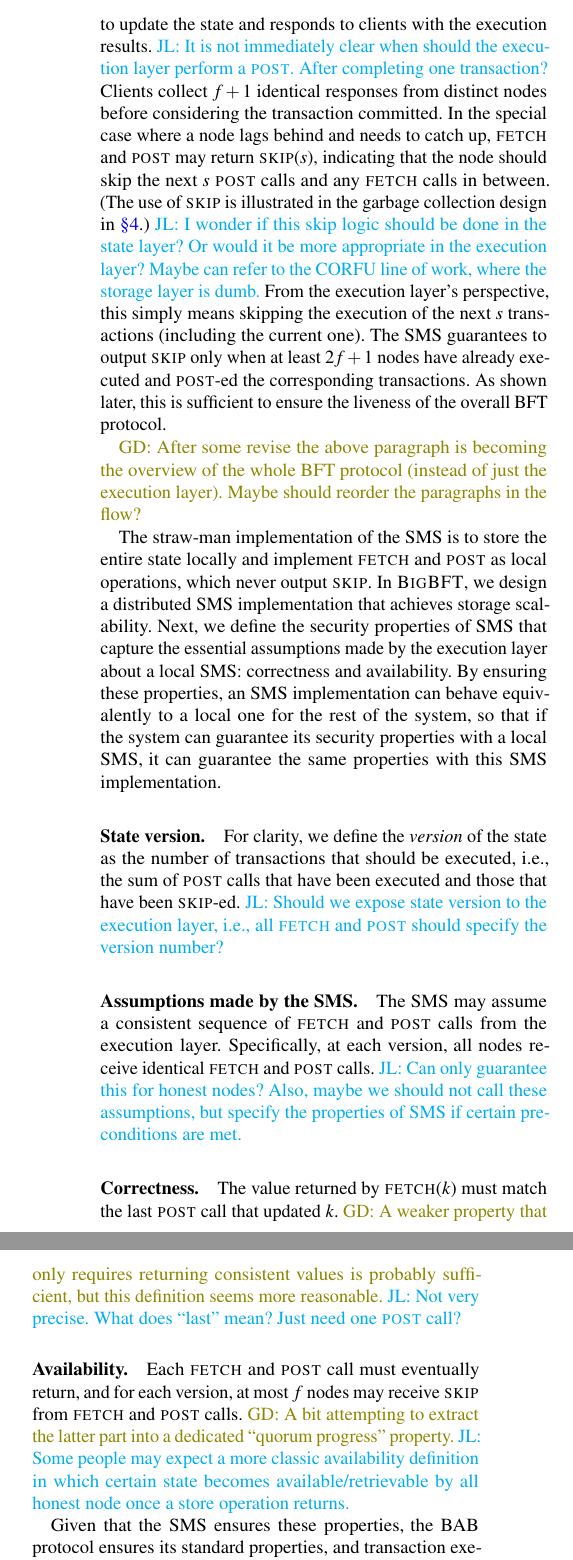
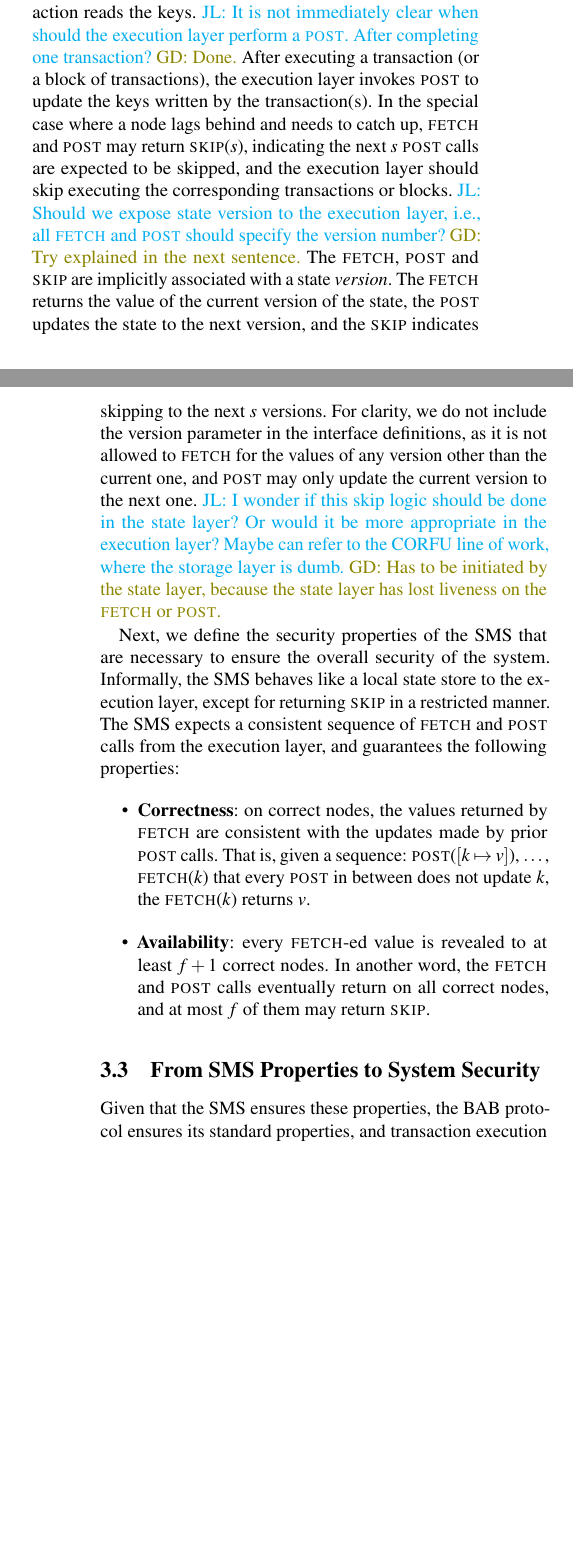
Before and after one commit to sgdxbc/bigbft-paper, a LaTeX document (paper.tex, which reads sections/approach.tex): two parts of the columns of page 6 of 15 before the commit and two parts of the columns of pages 5 and 6 of 15 after it, joined at a grey line, cut at the place of the change, the shorter picture padded with empty space. Compiled offline with pdfLaTeX; a LaTeX package or settings file that is missing is left out.

Commit message:
approach: revise

```diff
--- a/sections/approach.tex
+++ b/sections/approach.tex
@@ -87,38 +80,24 @@ During transaction execution, the execution layer incrementally invokes \fetch f
-After execution completes for the transactions, the execution layer calls \bump on all buffered key-value pairs to update the state and responds to clients with the execution results.
-\lijl{It is not immediately clear when should the execution layer perform a \bump. After completing one transaction?}
-Clients collect $f+1$ identical responses from distinct nodes before considering the transaction committed.
-In the special case where a node lags behind and needs to catch up, \fetch and \bump may return \forward($s$), indicating that the node should skip the next $s$ \bump calls and any \fetch calls in between.
-(The use of \forward is illustrated in the garbage collection design in \autoref{sec:overview}.)
-\lijl{I wonder if this skip logic should be done in the state layer? Or would it be more appropriate in the execution layer? Maybe can refer to the CORFU line of work, where the storage layer is dumb.}
-From the execution layer's perspective, this simply means skipping the execution of the next $s$ transactions (including the current one).
-The SMS guarantees to output \forward only when at least $2f+1$ nodes have already executed and \bump-ed the corresponding transactions.
-As shown later, this is sufficient to ensure the liveness of the overall BFT protocol.
+During executing a transaction, the execution layer invokes \fetch as the transaction reads the keys.
+\lijl{It is not immediately clear when should the execution layer perform a \bump. After completing one transaction?} \gd{Done.}
+After executing a transaction (or a block of transactions), the execution layer invokes \bump to update the keys written by the transaction(s).
+In the special case where a node lags behind and needs to catch up, \fetch and \bump may return \forward($s$), indicating the next $s$ \bump calls are expected to be skipped, and the execution layer should skip executing the corresponding transactions or blocks.
+\lijl{Should we expose state version to the execution layer, i.e., all \fetch and \bump should specify the version number?} \gd{Try explained in the next sentence.}
+The \fetch, \bump and \forward are implicitly associated with a state \emph{version}.
+The \fetch returns the value of the current version of the state, the \bump updates the state to the next version, and the \forward indicates skipping to the next $s$ versions.
+For clarity, we do not include the version parameter in the interface definitions, as it is not allowed to \fetch for the values of any version other than the current one, and \bump may only update the current version to the next one.
+\lijl{I wonder if this skip logic should be done in the state layer? Or would it be more appropriate in the execution layer? Maybe can refer to the CORFU line of work, where the storage layer is dumb.} \gd{Has to be initiated by the state layer, because the state layer has lost liveness on the \fetch or \bump.}
 
-\gd{After some revise the above paragraph is becoming the overview of the whole BFT protocol (instead of just the execution layer). Maybe should reorder the paragraphs in the flow?}
+Next, we define the security properties of the SMS that are necessary to ensure the overall security of the system.
+Informally, the SMS behaves like a local state store to the execution layer, except for returning \forward in a restricted manner.
+The SMS expects a consistent sequence of \fetch and \bump calls from the execution layer, and guarantees the following properties:
+\begin{itemize}
+    \item \textbf{Correctness}: on correct nodes, the values returned by \fetch are consistent with the updates made by prior \bump calls.
+    That is, given a sequence: \bump($[k \mapsto v]$), $\dots$, \fetch($k$) that every \bump in between does not update $k$, the \fetch($k$) returns $v$.
+    \item \textbf{Availability}: every \fetch-ed value is revealed to at least $f+1$ correct nodes.
+    In another word, the \fetch and \bump calls eventually return on all correct nodes, and at most $f$ of them may return \forward.
+\end{itemize}
 
-The straw-man implementation of the SMS is to store the entire state locally and implement \fetch and \bump as local operations, which never output \forward.
-In \sys, we design a distributed SMS implementation that achieves storage scalability.
-Next, we define the security properties of SMS that capture the essential assumptions made by the execution layer about a local SMS: correctness and availability.
-By ensuring these properties, an SMS implementation can behave equivalently to a local one for the rest of the system, so that if the system can guarantee its security properties with a local SMS, it can guarantee the same properties with this SMS implementation.
-
-\paragraph{State version.}
-For clarity, we define the \emph{version} of the state as the number of transactions that should be executed, i.e., the sum of \bump calls that have been executed and those that have been \forward-ed.
-\lijl{Should we expose state version to the execution layer, i.e., all \fetch and \bump should specify the version number?}
-
-\paragraph{Assumptions made by the SMS\@.}
-The SMS may assume a consistent sequence of \fetch and \bump calls from the execution layer.
-Specifically, at each version, all nodes receive identical \fetch and \bump calls.
-\lijl{Can only guarantee this for honest nodes? Also, maybe we should not call these assumptions, but specify the properties of SMS if certain pre-conditions are met.}
-
-\paragraph{Correctness.}
-The value returned by \fetch($k$) must match the last \bump call that updated $k$.
-\gd{A weaker property that only requires returning consistent values is probably sufficient, but this definition seems more reasonable.}
-\lijl{Not very precise. What does ``last'' mean? Just need one \bump call?}
-
-\paragraph{Availability.}
-Each \fetch and \bump call must eventually return, and for each version, at most $f$ nodes may receive \forward from \fetch and \bump calls.
-\gd{A bit attempting to extract the latter part into a dedicated ``quorum progress'' property.}
-\lijl{Some people may expect a more classic availability definition in which certain state becomes available/retrievable by all honest node once a store operation returns.}
+\subsection{From SMS Properties to System Security}
 
 Given that the SMS ensures these properties, the BAB protocol ensures its standard properties, and transaction execution is deterministic, we now show that the overall system can guarantee the conventional safety and liveness properties of BFT protocols regardless of the SMS implementation.
 The BAB protocol ensures that the execution layer of all non-faulty nodes receives the same sequence of transactions.
@@ -130,8 +107,6 @@ Finally, the correctness of the SMS ensures that as long as executions start fro
 Given that all nodes start from the same initial state, by induction, all non-faulty nodes will produce consistent results for all transactions they execute.
 As a result, for each transaction, the client can collect $f+1$ identical responses from executing non-faulty nodes, satisfying the safety and liveness properties of BFT protocols.
 
-\gd{Is this the appropriate place to mention the decoupling of the storage node and the (execution) node?}
-
-\subsection{Challenges}
+\subsection{Challenges of Designing Scalable SMS}
 
 Ensuring availability is challenging.
@@ -146 +121,2 @@ However, this method requires storing each shard on at least $2f+1$ nodes, which
 
+Last but not least, retrieving state from other nodes introduces additional network traffic and, more importantly, places retrieval on the critical path of execution.
```
Also changed, not shown: sections/approach.tex (22 more changed lines).
